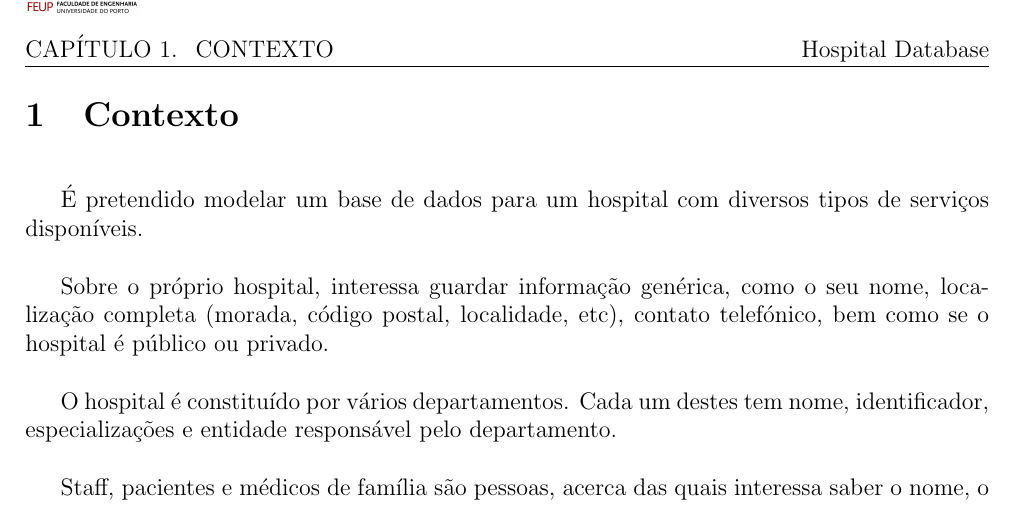
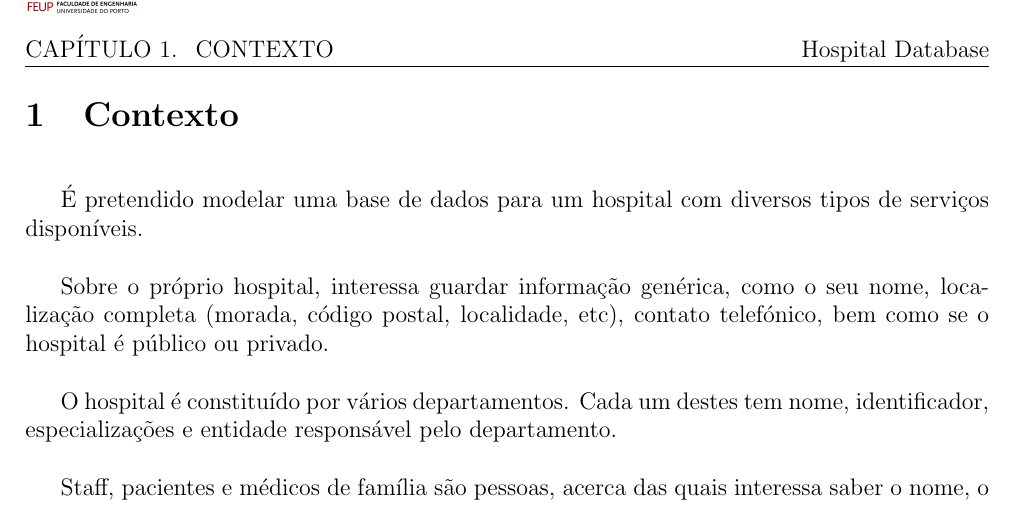
Before and after one commit to Telmooo/feup-bdad, a LaTeX book (report/report.tex): part of page 3 of 4, cut so that both start at the same text. Compiled offline with pdfLaTeX.

Commit message:
fix small typo

```diff
--- a/report/report.tex
+++ b/report/report.tex
@@ -15,7 +15,6 @@
 % Graphics and images
 \usepackage{graphicx}
 	\graphicspath{{../images/}}
-\usepackage[export]{adjustbox}
 
 % Tables
 \usepackage{tabularx}
@@ -115,7 +114,7 @@
 %	SECTION 1 - Contexto
 %----------------------------------------------------------------------------------------
 \chapter[Contexto][Contexto]{Contexto} \label{\thechapter}
-É pretendido modelar um base de dados para um hospital com diversos tipos de serviços disponíveis.
+É pretendido modelar uma base de dados para um hospital com diversos tipos de serviços disponíveis.
 
 Sobre o próprio hospital, interessa guardar informação genérica, como o seu nome, localização completa (morada, código postal, localidade, etc), contato telefónico, bem como se o hospital é público ou privado.
 
```
Also changed, not shown: report/report.pdf.
